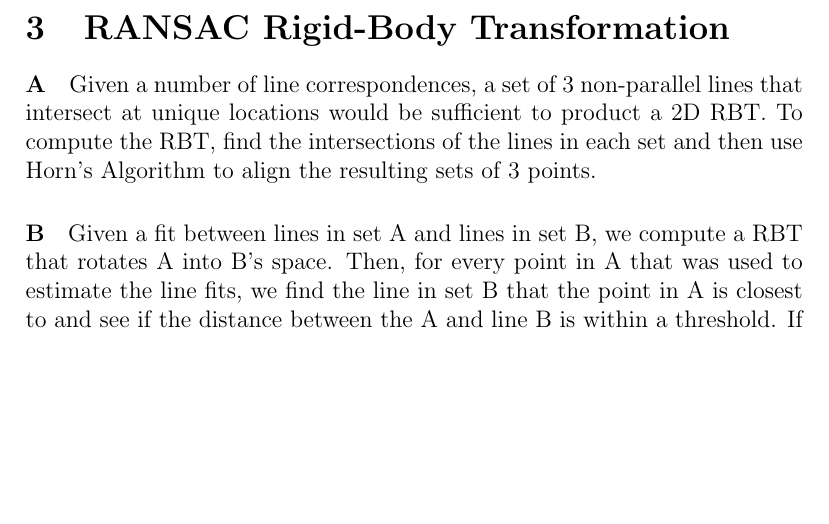
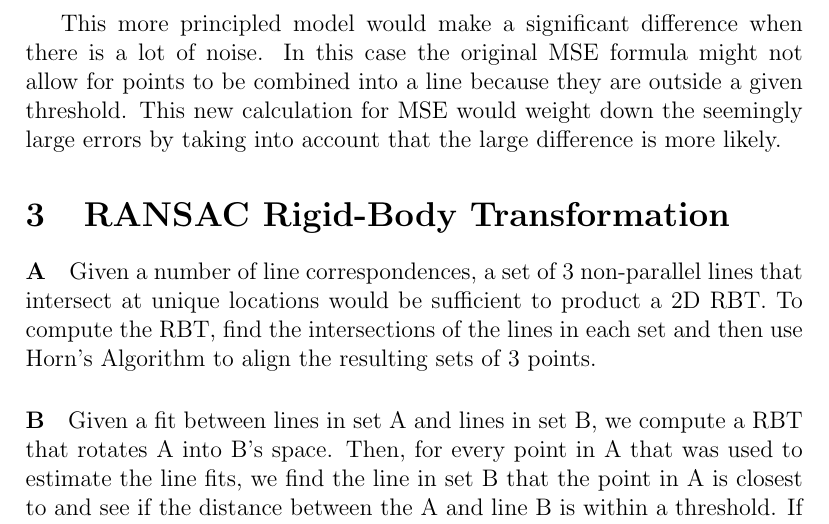
Before and after one commit to pdaquino/EECS568, a LaTeX document (ps3/answers.tex): part of page 7 of 7 before the commit and part of page 7 of 8 after it, cut at the place of the change, the shorter picture padded with empty space. Compiled offline with pdfLaTeX.

Commit message:
Task 2C Update

```diff
--- a/ps3/answers.tex
+++ b/ps3/answers.tex
@@ -231,6 +231,7 @@ Let $p_i$ be an observation and $q$ a point on the line:
 
 Where $\hat{n}$ is a vector normal to the line, $\Sigma_z$ is the observation covariance in $(r,\theta)$ and $J$ is the jacobian of the function that maps observations in $(r,\theta)$ to the global $(x,y)$ coordinate frame.
 
+This more principled model would make a significant difference when there is a lot of noise.  In this case the original MSE formula might not allow for points to be combined into a line because they are outside a given threshold.  This new calculation for MSE would weight down the seemingly large errors by taking into account that the large difference is more likely.
 %% Task 3
 \section{RANSAC Rigid-Body Transformation}
 
```
